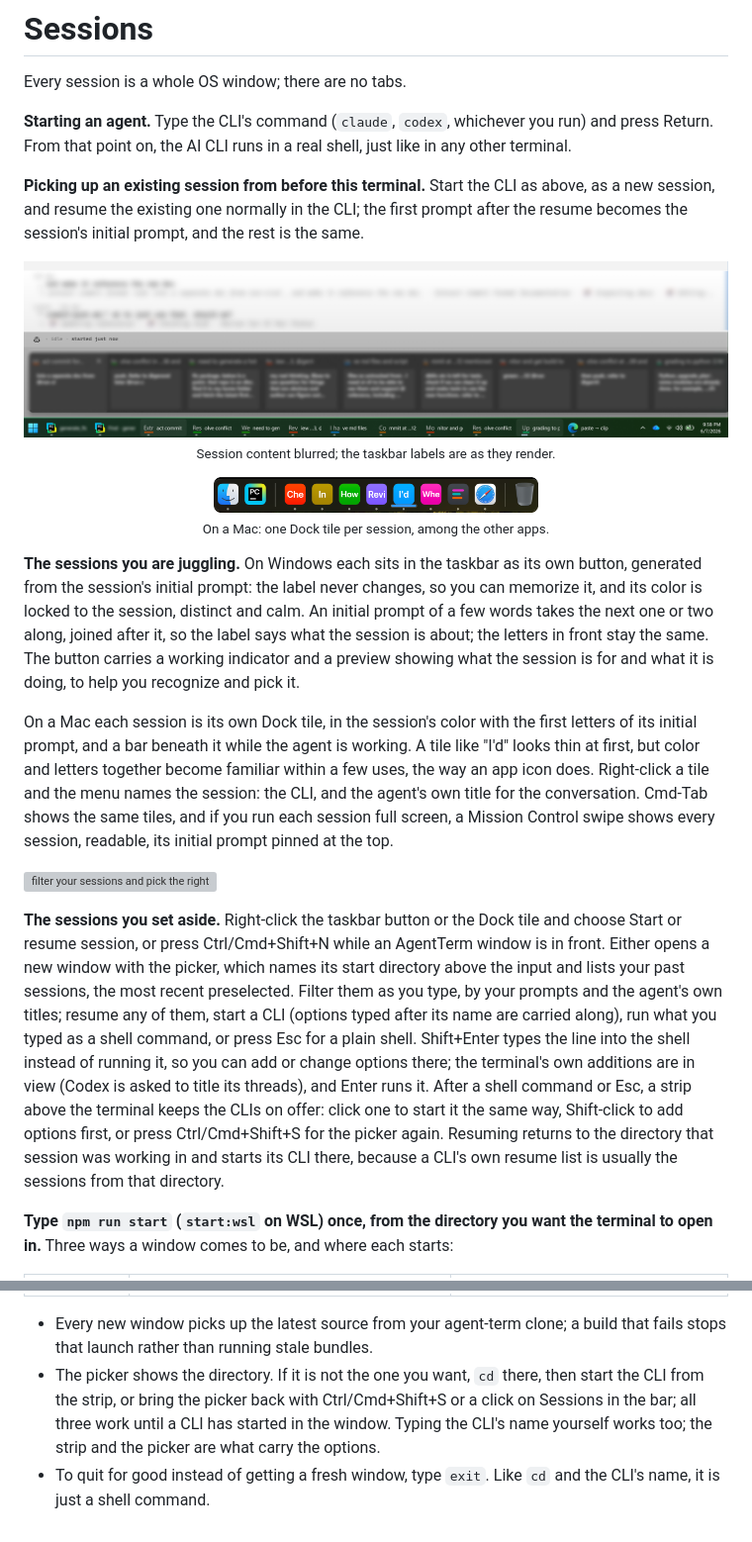
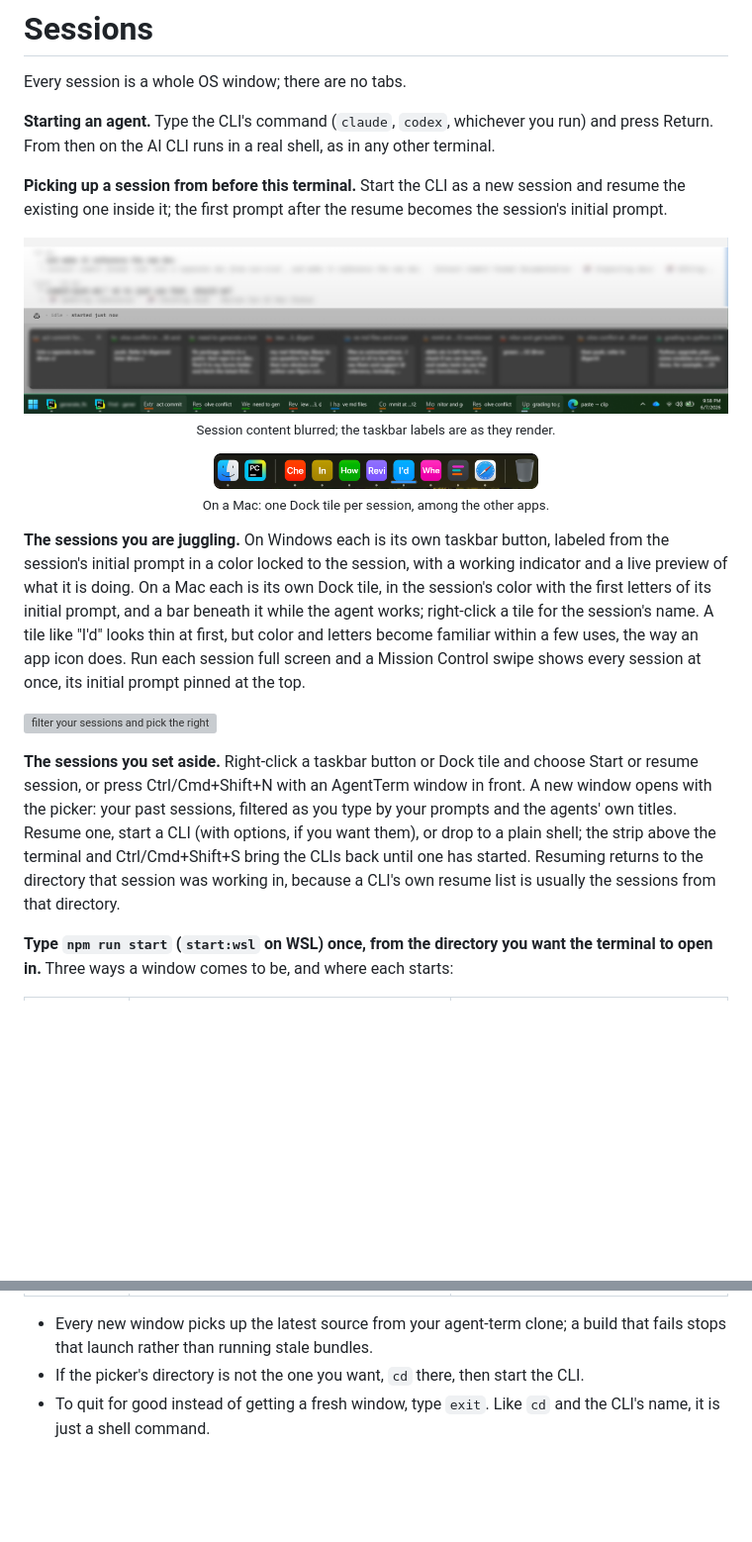
Before and after one commit to albertwujj/agent-term, a Markdown page: docs/sessions.md, 2 parts joined by grey strips. Shown at 99% size. Drawn GitHub-style; blank space fills up the shorter version; grey boxes are pictures that could not be loaded.

Commit message:
docs: sessions says the capabilities and leaves the UI to its own hints
Co-Authored-By: Claude Fable 5.1 <noreply@anthropic.com>
Claude-Session: https://claude.ai/code/session_01BsELtJv35TSq7rtpQktD7G

```diff
--- a/docs/sessions.md
+++ b/docs/sessions.md
@@ -2,9 +2,9 @@
 
 Every session is a whole OS window; there are no tabs.
 
-**Starting an agent.** Type the CLI's command (`claude`, `codex`, whichever you run) and press Return. From that point on, the AI CLI runs in a real shell, just like in any other terminal.
+**Starting an agent.** Type the CLI's command (`claude`, `codex`, whichever you run) and press Return. From then on the AI CLI runs in a real shell, as in any other terminal.
 
-**Picking up an existing session from before this terminal.** Start the CLI as above, as a new session, and resume the existing one normally in the CLI; the first prompt after the resume becomes the session's initial prompt, and the rest is the same.
+**Picking up a session from before this terminal.** Start the CLI as a new session and resume the existing one inside it; the first prompt after the resume becomes the session's initial prompt.
 
 <p align="center">
 <img src="assets/taskbar-preview.png" alt="your active agent sessions: each a live taskbar button with a thumbnail preview">
@@ -16,13 +16,11 @@ Every session is a whole OS window; there are no tabs.
 <br><sub>On a Mac: one Dock tile per session, among the other apps.</sub>
 </p>
 
-**The sessions you are juggling.** On Windows each sits in the taskbar as its own button, generated from the session's initial prompt: the label never changes, so you can memorize it, and its color is locked to the session, distinct and calm. An initial prompt of a few words takes the next one or two along, joined after it, so the label says what the session is about; the letters in front stay the same. The button carries a working indicator and a preview showing what the session is for and what it is doing, to help you recognize and pick it.
-
-On a Mac each session is its own Dock tile, in the session's color with the first letters of its initial prompt, and a bar beneath it while the agent is working. A tile like "I'd" looks thin at first, but color and letters together become familiar within a few uses, the way an app icon does. Right-click a tile and the menu names the session: the CLI, and the agent's own title for the conversation. Cmd-Tab shows the same tiles, and if you run each session full screen, a Mission Control swipe shows every session, readable, its initial prompt pinned at the top.
+**The sessions you are juggling.** On Windows each is its own taskbar button, labeled from the session's initial prompt in a color locked to the session, with a working indicator and a live preview of what it is doing. On a Mac each is its own Dock tile, in the session's color with the first letters of its initial prompt, and a bar beneath it while the agent works; right-click a tile for the session's name. A tile like "I'd" looks thin at first, but color and letters become familiar within a few uses, the way an app icon does. Run each session full screen and a Mission Control swipe shows every session at once, its initial prompt pinned at the top.
 
 ![filter your sessions and pick the right one](assets/hero-session-picker.gif)
 
-**The sessions you set aside.** Right-click the taskbar button or the Dock tile and choose Start or resume session, or press Ctrl/Cmd+Shift+N while an AgentTerm window is in front. Either opens a new window with the picker, which names its start directory above the input and lists your past sessions, the most recent preselected. Filter them as you type, by your prompts and the agent's own titles; resume any of them, start a CLI (options typed after its name are carried along), run what you typed as a shell command, or press Esc for a plain shell. Shift+Enter types the line into the shell instead of running it, so you can add or change options there; the terminal's own additions are in view (Codex is asked to title its threads), and Enter runs it. After a shell command or Esc, a strip above the terminal keeps the CLIs on offer: click one to start it the same way, Shift-click to add options first, or press Ctrl/Cmd+Shift+S for the picker again. Resuming returns to the directory that session was working in and starts its CLI there, because a CLI's own resume list is usually the sessions from that directory.
+**The sessions you set aside.** Right-click a taskbar button or Dock tile and choose Start or resume session, or press Ctrl/Cmd+Shift+N with an AgentTerm window in front. A new window opens with the picker: your past sessions, filtered as you type by your prompts and the agents' own titles. Resume one, start a CLI (with options, if you want them), or drop to a plain shell; the strip above the terminal and Ctrl/Cmd+Shift+S bring the CLIs back until one has started. Resuming returns to the directory that session was working in, because a CLI's own resume list is usually the sessions from that directory.
 
 **Type `npm run start` (`start:wsl` on WSL) once, from the directory you want the terminal to open in.** Three ways a window comes to be, and where each starts:
 
@@ -33,5 +31,5 @@ On a Mac each session is its own Dock tile, in the session's color with the firs
 | After the last closes | spawned automatically | the same rule, from the window that closed |
 
 - Every new window picks up the latest source from your agent-term clone; a build that fails stops that launch rather than running stale bundles.
-- The picker shows the directory. If it is not the one you want, `cd` there, then start the CLI from the strip, or bring the picker back with Ctrl/Cmd+Shift+S or a click on Sessions in the bar; all three work until a CLI has started in the window. Typing the CLI's name yourself works too; the strip and the picker are what carry the options.
+- If the picker's directory is not the one you want, `cd` there, then start the CLI.
 - To quit for good instead of getting a fresh window, type `exit`. Like `cd` and the CLI's name, it is just a shell command.
```
